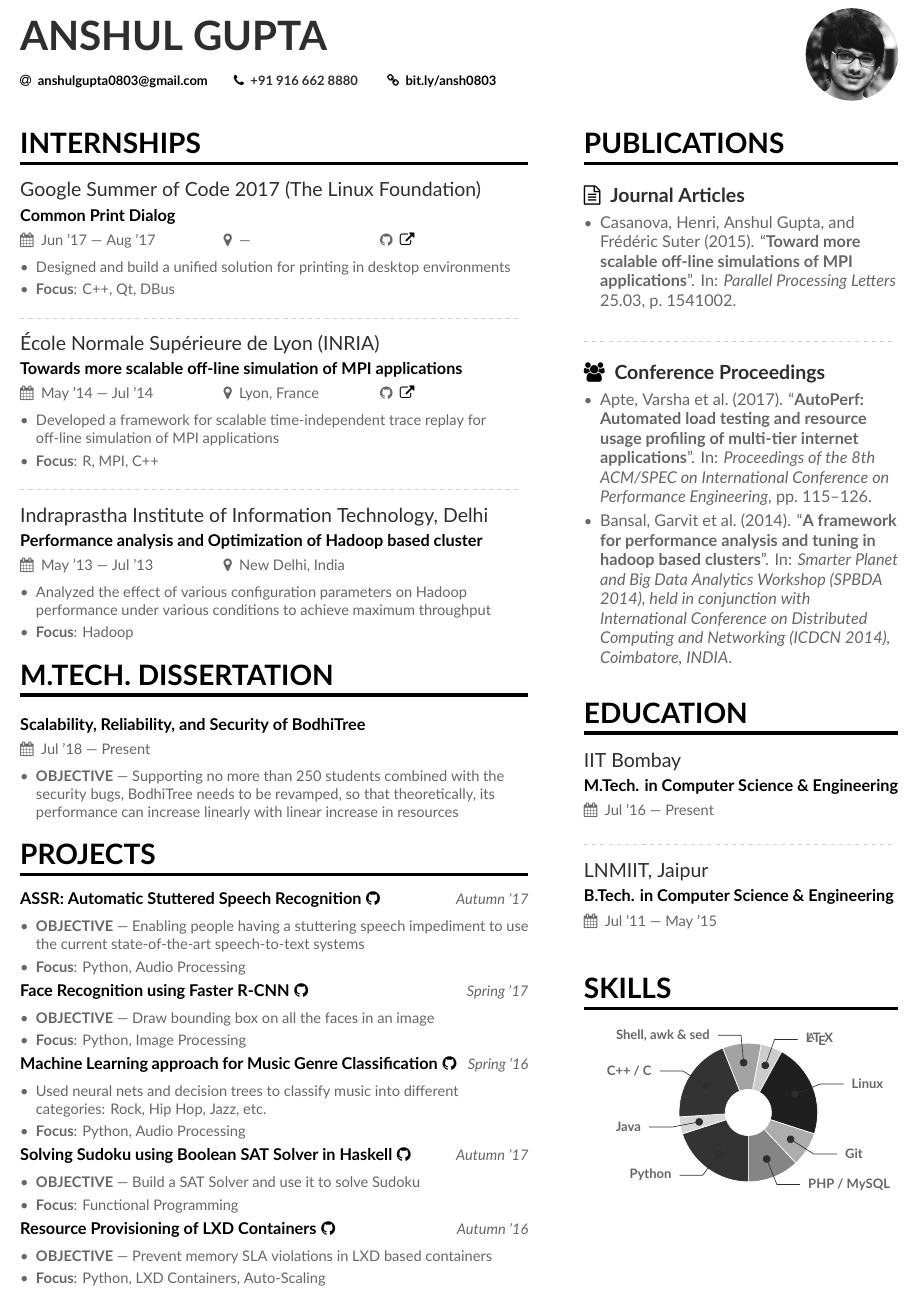
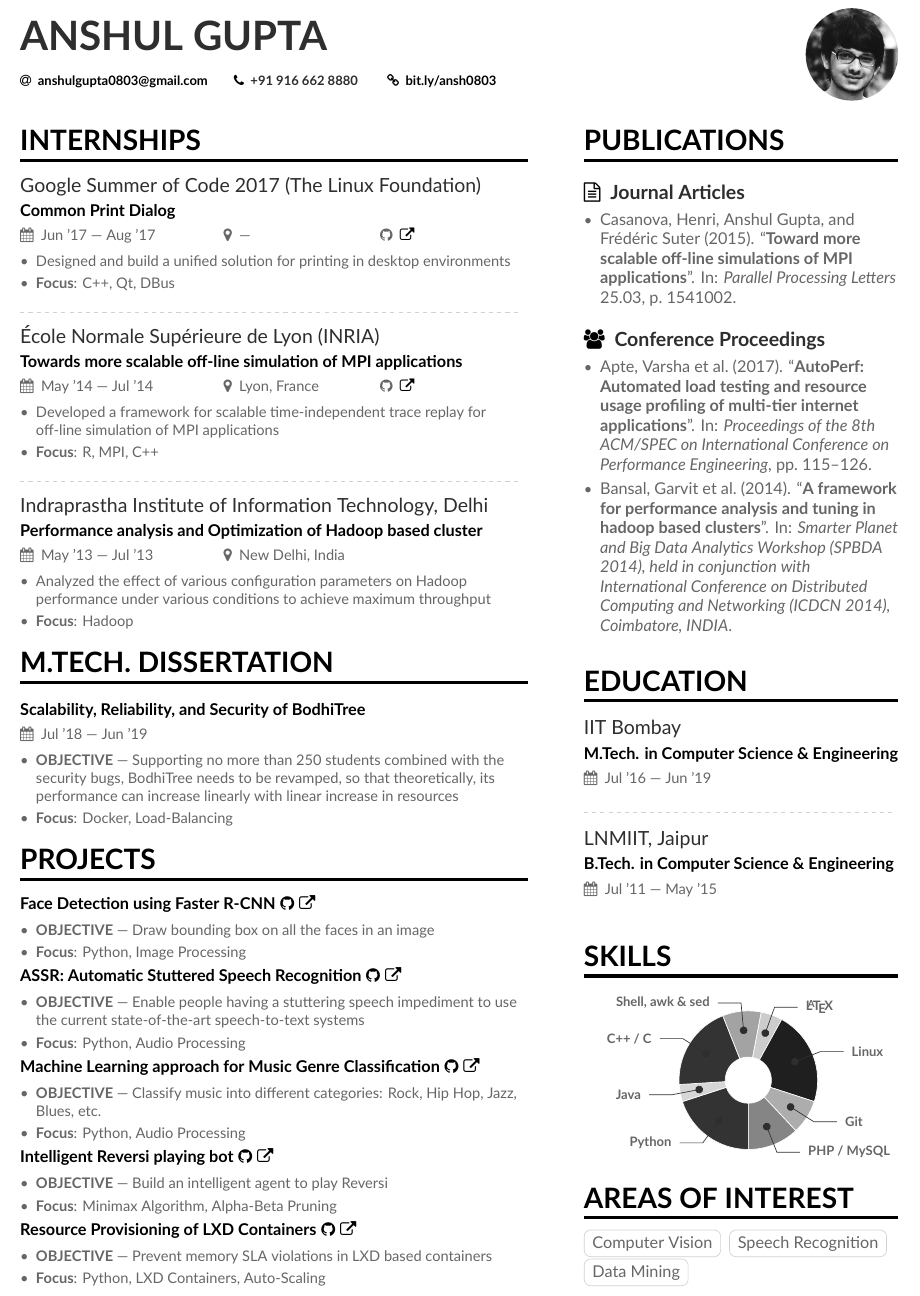
Before and after one commit to anshulgupta0803/resume, a LaTeX CV (AnshulGupta.tex, which reads page1sidebar-1page.tex): part of the page, cut so that both start at the same text. Compiled offline with XeLaTeX.

Commit message:
Update 2019-10-20

```diff
--- a/AnshulGupta.tex
+++ b/AnshulGupta.tex
@@ -111,9 +111,10 @@
 \end{itemize}
 
 \cvsection{M.Tech. Dissertation}
-\cvevent{}{Scalability, Reliability, and Security of BodhiTree}{Jul '18 --- Present}{}{}
+\cvevent{}{Scalability, Reliability, and Security of BodhiTree}{Jul '18 --- Jun '19}{}{}
 \begin{itemize}
 	\item \textbf{OBJECTIVE} --- Supporting no more than 250 students combined with the security bugs, BodhiTree needs to be revamped, so that theoretically, its performance can increase linearly with linear increase in resources
+	\item \textbf{Focus}: Docker, Load-Balancing
 	%\item BodhiTree - an initiative for e-learning by IIT Bombay mimics a classroom setting, providing flexibility for students to study at their own pace
 %	\item Expected outcome from this project is a scalable LMS which can be distributed (as an application container) and deployed with ease
 \end{itemize}
@@ -129,17 +130,9 @@
 %\clearpage
 
 \cvsection{Projects}
-\cvproject{ASSR: Automatic Stuttered Speech Recognition\hspace{0.3em}\href{https://github.com/anshulgupta0803/ASSR}{\faGithub}}{Autumn '17}
-\begin{itemize}
-	\item \textbf{OBJECTIVE} --- Enabling people having a stuttering speech impediment to use the current state-of-the-art speech-to-text systems
-	\item \textbf{Focus}: Python, Audio Processing
-%	\item UCLASS database was used for training and testing the ANN. IBM Watson's Speech-to-text system was used for validation of the corrected audio
-%	\item Stuttered audio is segmented with the duration on 300ms and an overlap of 200ms which allowed the model to detect stutter at a granularity of 100ms
-\end{itemize}
-
 %\divider
 
-\cvproject{Face Recognition using Faster R-CNN\hspace{0.3em}\href{https://github.com/anshulgupta0803/Face-Recognition-using-Faster-R-CNN}{\faGithub}}{Spring '17}
+\cvproject{Face Detection using Faster R-CNN\hspace{0.3em}\href{https://github.com/anshulgupta0803/Face-Recognition-using-Faster-R-CNN}{\faGithub\hspace{0.3em}\faExternalLink}}{}%{Spring '17}
 \begin{itemize}
 	\item \textbf{OBJECTIVE} --- Draw bounding box on all the faces in an image
 	\item \textbf{Focus}: Python, Image Processing
@@ -149,9 +142,19 @@
 
 %\divider
 
-\cvproject{Machine Learning approach for Music Genre Classification\hspace{0.3em}\href{https://github.com/anshulgupta0803/music-genre-classification}{\faGithub}}{Spring '16}
+\cvproject{ASSR: Automatic Stuttered Speech Recognition\hspace{0.3em}\href{https://github.com/anshulgupta0803/ASSR}{\faGithub\hspace{0.3em}\faExternalLink}}{}%{Autumn '17}
 \begin{itemize}
-	\item Used neural nets and decision trees to classify music into different categories: Rock, Hip Hop, Jazz, etc.
+	\item \textbf{OBJECTIVE} --- Enable people having a stuttering speech impediment to use the current state-of-the-art speech-to-text systems
+	\item \textbf{Focus}: Python, Audio Processing
+%	\item UCLASS database was used for training and testing the ANN. IBM Watson's Speech-to-text system was used for validation of the corrected audio
+%	\item Stuttered audio is segmented with the duration on 300ms and an overlap of 200ms which allowed the model to detect stutter at a granularity of 100ms
+\end{itemize}
+
+%\divider
+
+\cvproject{Machine Learning approach for Music Genre Classification\hspace{0.3em}\href{https://github.com/anshulgupta0803/music-genre-classification}{\faGithub\hspace{0.3em}\faExternalLink}}{}%{Spring '16}
+\begin{itemize}
+	\item \textbf{OBJECTIVE} --- Classify music into different categories: Rock, Hip Hop, Jazz, Blues, etc.
 	\item \textbf{Focus}: Python, Audio Processing
 %	\item Feature set included Spectral Centroid, Spectral Rolloff, Time-domain Zero Crossing, MFCC coefficients, RMS Energy, and Spectral Contrast
 %	\item Achieved an accuracy of 63.5\% using Random Forest. Tried a different approach of using CNN on the spectrogram of audio files. Accuracy was 23\%
@@ -159,27 +162,28 @@
 
 %\divider
 
-%\cvproject{Intelligent Reversi playing bot}{Autumn '16}
-%\begin{itemize}
-%	\item \textbf{OBJECTIVE} --- Build an intelligent agent to play Reversi
-%%	\item Intelligence comes through Minimax algorithm with alpha-beta pruning
-%%	\item The heuristic was a combination of parity, mobility, corners, and occupancy which determines the best possible next move
-%\end{itemize}
-%
-%\divider
-
-\cvproject{Solving Sudoku using Boolean SAT Solver in Haskell\hspace{0.3em}\href{https://github.com/anshulgupta0803/SAT-Solver}{\faGithub}}{Autumn '17}
-%\cvevent{}{Solving Sudoku using Boolean SAT Solver in Haskell}{Autumn '17}{}{\faGit\hspace{0.5em}\href{https://github.com/anshulgupta0803/SAT-Solver}{\faExternalLink}}
+\cvproject{Intelligent Reversi playing bot\hspace{0.3em}\href{https://github.com/anshulgupta0803/reversi}{\faGithub\hspace{0.3em}\faExternalLink}}{}%{Autumn '16}
 \begin{itemize}
-	\item \textbf{OBJECTIVE} --- Build a SAT Solver and use it to solve Sudoku
-	\item \textbf{Focus}: Functional Programming
-%	\item Implemented brute force and Davis-Putnam-Logemann-Loveland (DPLL) algorithms in Haskell%. DPLL reduces all the clauses in CNF as it progresses
-%	\item Transformed Sudoku in 11,907 binary and 243 nine-ary CNF clauses which were fed to the SAT solver
+	\item \textbf{OBJECTIVE} --- Build an intelligent agent to play Reversi
+	\item \textbf{Focus}: Minimax Algorithm, Alpha-Beta Pruning
+%	\item Intelligence comes through Minimax algorithm with alpha-beta pruning
+%	\item The heuristic was a combination of parity, mobility, corners, and occupancy which determines the best possible next move
 \end{itemize}
 
 %\divider
 
-\cvproject{Resource Provisioning of LXD Containers\hspace{0.3em}\href{https://github.com/anshulgupta0803/ContainerProvisioning}{\faGithub}}{Autumn '16}
+%\cvproject{Solving Sudoku using Boolean SAT Solver in Haskell\hspace{0.3em}\href{https://github.com/anshulgupta0803/SAT-Solver}{\faGithub\hspace{0.3em}\faExternalLink}}{}%{Autumn '17}
+%\cvevent{}{Solving Sudoku using Boolean SAT Solver in Haskell}{Autumn '17}{}{\faGit\hspace{0.5em}\href{https://github.com/anshulgupta0803/SAT-Solver}{\faExternalLink}}
+%\begin{itemize}
+%	\item \textbf{OBJECTIVE} --- Build a SAT Solver and use it to solve Sudoku
+%	\item \textbf{Focus}: Functional Programming
+%	\item Implemented brute force and Davis-Putnam-Logemann-Loveland (DPLL) algorithms in Haskell%. DPLL reduces all the clauses in CNF as it progresses
+%	\item Transformed Sudoku in 11,907 binary and 243 nine-ary CNF clauses which were fed to the SAT solver
+%\end{itemize}
+
+%\divider
+
+\cvproject{Resource Provisioning of LXD Containers\hspace{0.3em}\href{https://github.com/anshulgupta0803/ContainerProvisioning}{\faGithub\hspace{0.3em}\faExternalLink}}{}%{Autumn '16}
 \begin{itemize}
 	\item \textbf{OBJECTIVE} --- Prevent memory SLA violations in LXD based containers
 	\item \textbf{Focus}: Python, LXD Containers, Auto-Scaling
--- a/page1sidebar-1page.tex
+++ b/page1sidebar-1page.tex
@@ -8,7 +8,7 @@
 
 \printbibliography[heading=pubtype,title={\printinfo{\faFileTextO}{Journal Articles}}, type=article]
 
-\divider
+%\divider
 
 \printbibliography[heading=pubtype,title={\printinfo{\faGroup}{Conference Proceedings}},type=inproceedings]
 
@@ -39,7 +39,7 @@
 %\cvskill{German}{3}
 \cvsection{Education}
 
-\cvevent{IIT Bombay}{M.Tech. in Computer Science \& Engineering}{Jul '16 --- Present}{}{}%{\hspace{3em}\textbf{GPA}\hspace{0.5em}8.33 / 10}
+\cvevent{IIT Bombay}{M.Tech. in Computer Science \& Engineering}{Jul '16 --- Jun '19}{}{}%{\hspace{3em}\textbf{GPA}\hspace{0.5em}8.33 / 10}
 
 \divider
 
@@ -57,3 +57,8 @@
 	8/0em/accent!32/\footnotesize\textbf{Git},
 	12/6em/accent!48/\footnotesize\textbf{PHP / MySQL}
 }
+
+\cvsection{Areas of Interest}
+\cvtag{Computer Vision}
+\cvtag{Speech Recognition}
+\cvtag{Data Mining}
```
Also changed, not shown: AnshulGupta-2page.tex (+1 -1 lines), page1sidebar-2page.tex (+2 -2 lines), AnshulGupta-2page.pdf, AnshulGupta.pdf.
